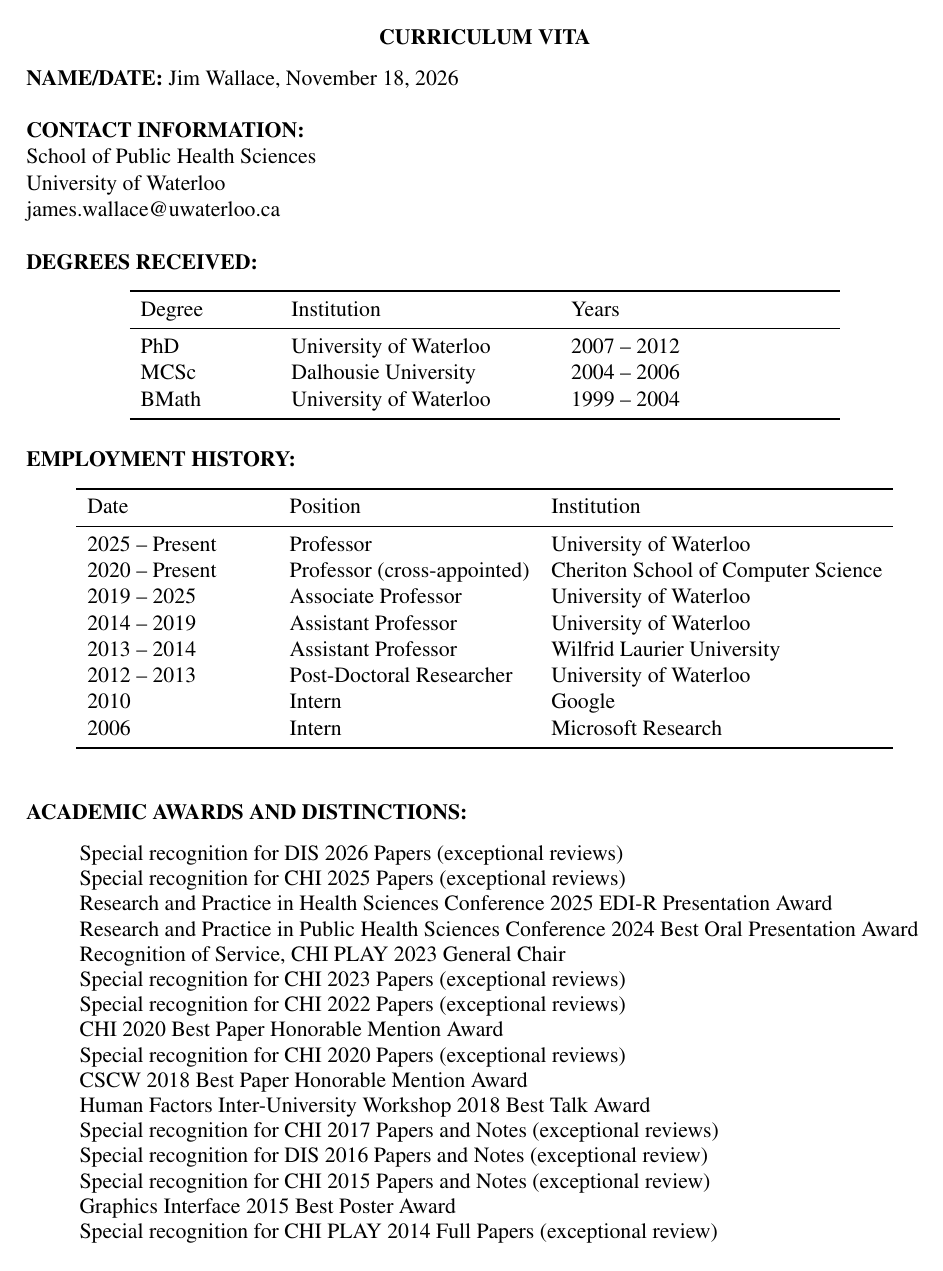
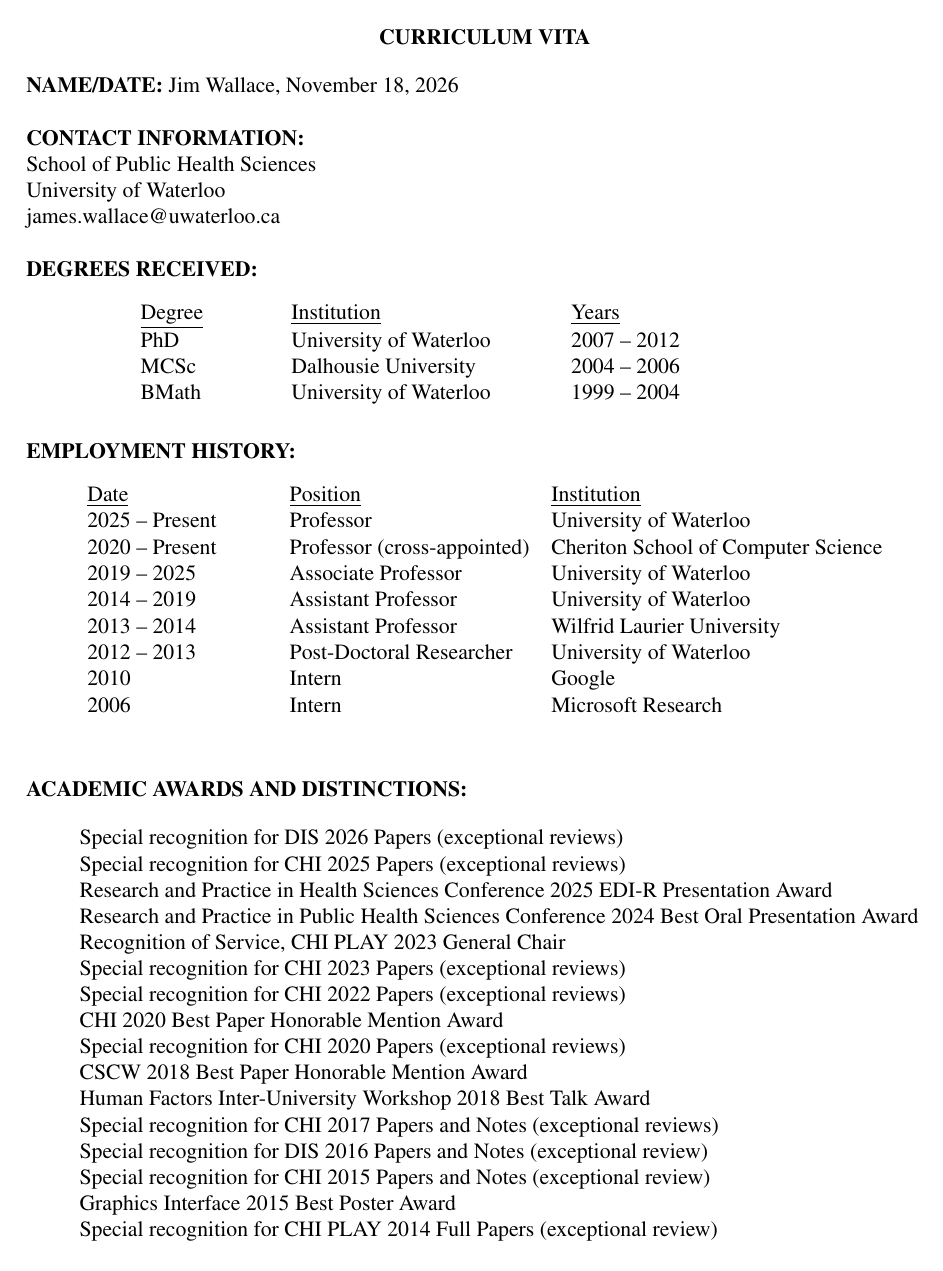
Before and after one commit to JimWallace/APR---Waterloo-Health-CV, a LaTeX document (main.tex, which reads template/cv-records.tex, template/uwhealthcv.sty): page 1 of 18. Compiled offline with pdfLaTeX.

Commit message:
Revert booktabs rules on tables
The underlined headings are required by the Faculty of Health (AHS) CV
format, so the tables go back as they were.

Co-Authored-By: Claude Opus 5.5 <noreply@anthropic.com>
Claude-Session: https://claude.ai/code/session_01Lj65UbttVtYdfGcHtanPbu

```diff
--- a/main.tex
+++ b/main.tex
@@ -100,13 +100,10 @@ james.wallace@uwaterloo.ca
 \begin{table}[h!]
 \centering
 \begin{tabular}{p{2.5cm} p{5cm} p{5cm}}
-\toprule
-Degree              & Institution              & Years \\
-\midrule
+\underline{Degree}              & \underline{Institution}              & \underline{Years} \\
 PhD                 & University of Waterloo   & 2007 – 2012  \\
 MCSc                & Dalhousie University     & 2004 – 2006  \\
 BMath               & University of Waterloo   & 1999 – 2004  \\
-\bottomrule
 \end{tabular}
 \end{table}
 
@@ -114,9 +111,7 @@ BMath               & University of Waterloo   & 1999 – 2004  \\
 \begin{table}[h!]
 \centering
 \begin{tabular}{p{3.5cm} l l}
-\toprule
-Date                & Position                 & Institution \\
-\midrule
+\underline{Date}                & \underline{Position}                 & \underline{Institution} \\
 2025 -- Present     & Professor                & University of Waterloo \\
 2020 -- Present     & Professor (cross-appointed) & Cheriton School of Computer Science \\
 2019 – 2025         & Associate Professor      & University of Waterloo  \\
@@ -124,8 +119,7 @@ Date                & Position                 & Institution \\
 2013 – 2014         & Assistant Professor      & Wilfrid Laurier University \\
 2012 – 2013         & Post-Doctoral Researcher & University of Waterloo  \\
 2010                & Intern                   & Google     \\
-2006                & Intern                   & Microsoft Research \\
-\bottomrule
+2006                & Intern                   & Microsoft Research
 \end{tabular}
 \end{table}
 
--- a/template/cv-records.tex
+++ b/template/cv-records.tex
@@ -131,8 +131,8 @@
   \setlength\tabcolsep{\cvgrantcolsep}%
   \global\cv@amountwd\z@
   \global\cv@tenurewd\z@
-  \cv@widest\cv@amountwd{\$ Amount}%
-  \cv@widest\cv@tenurewd{Tenure}%
+  \cv@widest\cv@amountwd{\underline{\$ Amount}}%
+  \cv@widest\cv@tenurewd{\underline{Tenure}}%
   {\def\\{}\let\cv@grantline\cv@measureline\cv@rows}%
   \setlength\cvgranttitlewidth{\dimexpr\linewidth-\cvgrantnamewidth
     -\cvgrantagencywidth-\cv@amountwd-\cv@tenurewd-8\tabcolsep\relax}%
@@ -140,13 +140,10 @@
                        >{\raggedright\arraybackslash}p{\cvgrantagencywidth}
                        r l
                        >{\raggedright\arraybackslash}p{\cvgranttitlewidth}@{}}
-  \toprule
-  Names of Researcher(s) & Agency & \$ Amount &
-    Tenure & Short Title \\
-  \midrule
+  \underline{Names of Researcher(s)} & \underline{Agency} & \underline{\$ Amount} &
+    \underline{Tenure} & \underline{Short Title} \\
   \endhead
   \cv@rows
-  \bottomrule
   \end{longtable}%
   \endgroup}
 
@@ -384,42 +381,39 @@
   \setlength\tabcolsep{\cvgrantcolsep}%
   \global\cv@termwd\z@ \global\cv@enrolwd\z@
   \global\cv@scpwd\z@  \global\cv@avgwd\z@
-  \cv@widest\cv@termwd{Term}%
-  \cv@widest\cv@enrolwd{Enrolment}%
+  \cv@widest\cv@termwd{\underline{Term}}%
+  \cv@widest\cv@enrolwd{\underline{Enrolment}}%
   {\let\cv@courseline\cv@measurecourse\cv@courserows}%
   \IfValueTF{#1}%
-    {\cv@widest\cv@scpwd{\cvcoursescplabel}%
+    {\cv@widest\cv@scpwd{\underline{\cvcoursescplabel}}%
      \ifdim\cv@avgwd=\z@ % no course has averages: leave out their column
        \let\cv@coursescores\cv@coursescores@scp
        \setlength\cvcoursewidth{\dimexpr\linewidth-\cv@termwd-\cv@enrolwd
          -\cv@scpwd-6\tabcolsep\relax}%
        \def\cv@colspec{@{}l>{\raggedright\arraybackslash}p{\cvcoursewidth}r
          >{\raggedright\arraybackslash}p{\cv@scpwd}@{}}%
-       \def\cv@head{Term & Course & Enrolment &
-         \cvcoursescplabel}%
+       \def\cv@head{\underline{Term} & \underline{Course} & \underline{Enrolment} &
+         \underline{\cvcoursescplabel}}%
      \else
-       \cv@widest\cv@avgwd{\cvcourseaveragelabel}%
+       \cv@widest\cv@avgwd{\underline{\cvcourseaveragelabel}}%
        \let\cv@coursescores\cv@coursescores@on
        \setlength\cvcoursewidth{\dimexpr\linewidth-\cv@termwd-\cv@enrolwd
          -\cv@scpwd-\cv@avgwd-8\tabcolsep\relax}%
        \def\cv@colspec{@{}l>{\raggedright\arraybackslash}p{\cvcoursewidth}r
          >{\raggedright\arraybackslash}p{\cv@scpwd}
          >{\raggedright\arraybackslash}p{\cv@avgwd}@{}}%
-       \def\cv@head{Term & Course & Enrolment &
-         \cvcoursescplabel & \cvcourseaveragelabel}%
+       \def\cv@head{\underline{Term} & \underline{Course} & \underline{Enrolment} &
+         \underline{\cvcoursescplabel} & \underline{\cvcourseaveragelabel}}%
      \fi}%
     {\setlength\cvcoursewidth{\dimexpr\linewidth-\cv@termwd-\cv@enrolwd
        -4\tabcolsep\relax}%
      \def\cv@colspec{@{}l>{\raggedright\arraybackslash}p{\cvcoursewidth}r@{}}%
-     \def\cv@head{Term & Course & Enrolment}}%
+     \def\cv@head{\underline{Term} & \underline{Course} & \underline{Enrolment}}}%
   \expandafter\cv@coursetable\expandafter{\cv@colspec}%
   \endgroup}
 \newcommand\cv@coursetable[1]{%
   \begin{longtable}[c]{#1}
-  \toprule
   \cv@head \\
-  \midrule
   \endhead
   \cv@courserows
-  \bottomrule
   \end{longtable}}
--- a/template/uwhealthcv.sty
+++ b/template/uwhealthcv.sty
@@ -38,7 +38,6 @@
 
 \RequirePackage{enumitem}
 \RequirePackage[table,xcdraw]{xcolor}
-\RequirePackage{booktabs}% table rules (\toprule, \midrule, \bottomrule)
 % the award badge (biblatex-formatting.tex); after xcolor, so xcolor gets its options
 \RequirePackage{tikz}
 \input{NSERC-formatting}
```
Also changed, not shown: template/example/example.tex (+1 -4 lines).
